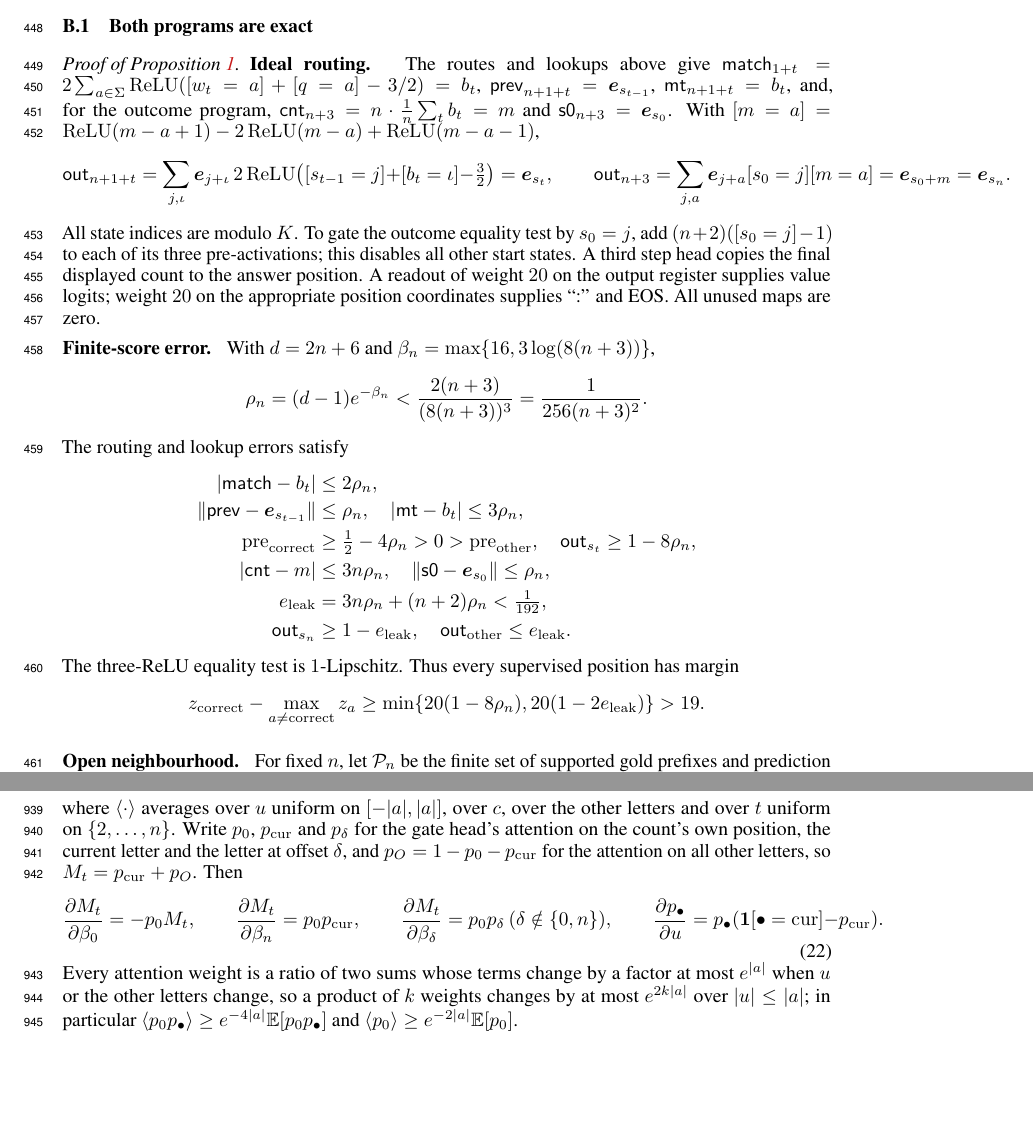
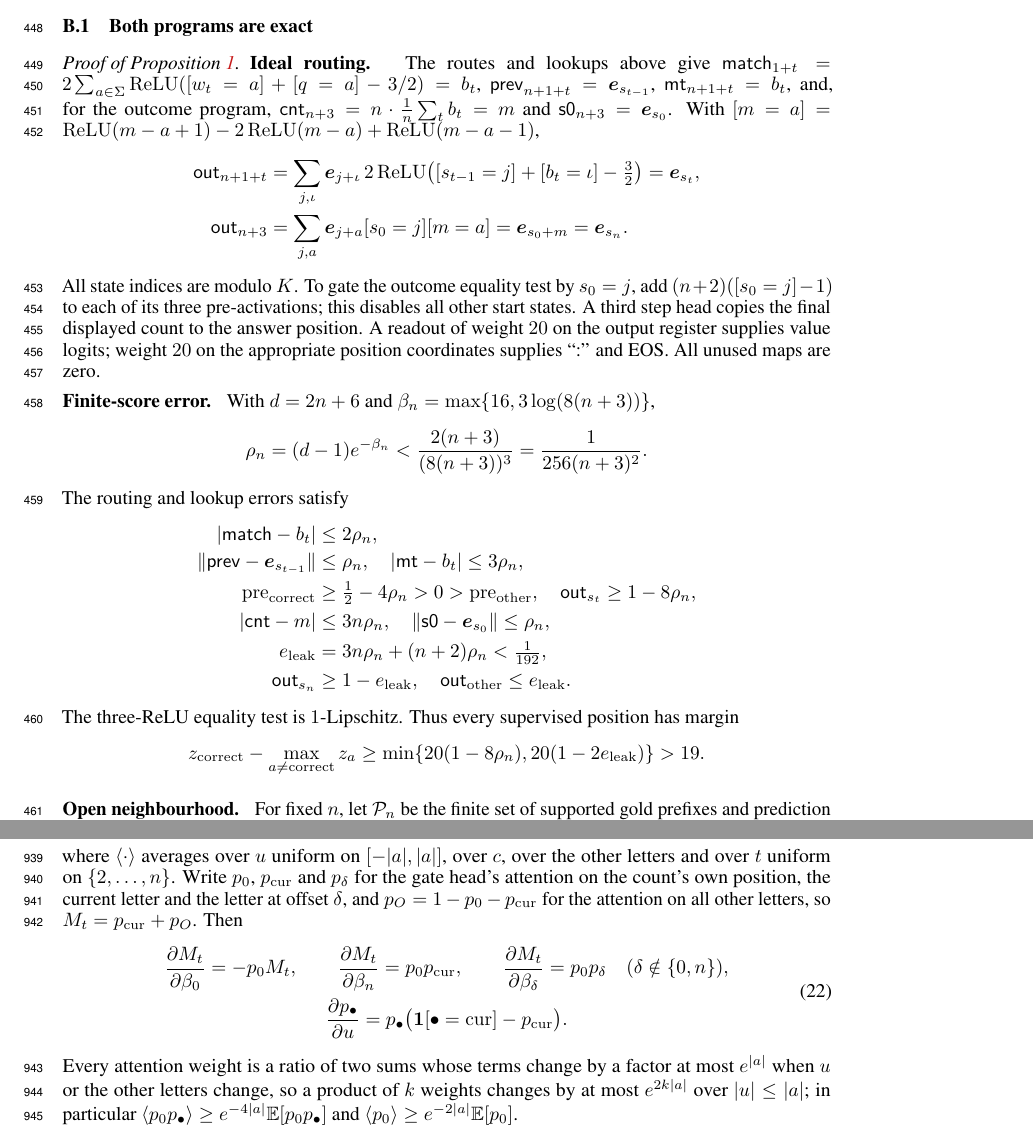
Before and after one commit to aayushmanda/Trace, a LaTeX paper (Paper/main.tex, which reads Paper/appendix.tex): two parts of pages 12 and 28 of 31, joined at a grey line, cut so that both start at the same text, the shorter picture padded with empty space. Compiled offline with pdfLaTeX.

Commit message:
Fix overfull displays (out register, attention derivatives, Delta bound) and Table 1 width
Co-Authored-By: Claude Opus 5.5 <noreply@anthropic.com>

```diff
--- a/Paper/appendix.tex
+++ b/Paper/appendix.tex
@@ -156,10 +156,10 @@ Output weights $2\bm e_{s'+b'}$ give
 The routes and lookups above give $\reg{match}_{1+t}=2\sum_{a\in\Sigma}\relu([w_t=a]+[q=a]-3/2)=b_t$,
 $\reg{prev}_{n+1+t}=\bm e_{s_{t-1}}$, $\reg{mt}_{n+1+t}=b_t$, and, for the outcome program, $\reg{cnt}_{n+3}=n\cdot\frac1n\sum_tb_t=m$ and
 $\reg{s0}_{n+3}=\bm e_{s_0}$. With $[m=a]=\relu(m-a+1)-2\relu(m-a)+\relu(m-a-1)$,
-\[
- \reg{out}_{n+1+t}=\sum_{j,\iota}\bm e_{j+\iota}\,2\relu\bigl([s_{t-1}=j]+[b_t=\iota]-\tfrac32\bigr)=\bm e_{s_t},\qquad
- \reg{out}_{n+3}=\sum_{j,a}\bm e_{j+a}[s_0=j][m=a]=\bm e_{s_0+m}=\bm e_{s_n}.
-\]
+\begin{align*}
+ \reg{out}_{n+1+t}&=\sum_{j,\iota}\bm e_{j+\iota}\,2\relu\bigl([s_{t-1}=j]+[b_t=\iota]-\tfrac32\bigr)=\bm e_{s_t},\\
+ \reg{out}_{n+3}&=\sum_{j,a}\bm e_{j+a}[s_0=j][m=a]=\bm e_{s_0+m}=\bm e_{s_n}.
+\end{align*}
 All state indices are modulo $K$. To gate the outcome equality test by $s_0=j$, add
 $(n+2)([s_0=j]-1)$ to each of its three pre-activations; this disables all other start states.
 A third step head copies the final displayed count to the answer position. A readout of weight $20$ on the
@@ -1451,10 +1451,12 @@ $\{2,\ldots,n\}$. Write $p_0$, $p_{\mathrm{cur}}$ and $p_\delta$ for the gate he
 current letter and the letter at offset $\delta$, and $p_O=1-p_0-p_{\mathrm{cur}}$ for the attention on all other letters, so
 $M_t=p_{\mathrm{cur}}+p_O$. Then
 \begin{equation}
+ \begin{gathered}
  \frac{\partial M_t}{\partial\beta_0}=-p_0M_t,\qquad
  \frac{\partial M_t}{\partial\beta_n}=p_0p_{\mathrm{cur}},\qquad
- \frac{\partial M_t}{\partial\beta_\delta}=p_0p_\delta\ (\delta\notin\{0,n\}),\qquad
- \frac{\partial p_\bullet}{\partial u}=p_\bullet(\mathbf 1[\bullet=\mathrm{cur}]-p_{\mathrm{cur}}).
+ \frac{\partial M_t}{\partial\beta_\delta}=p_0p_\delta\quad(\delta\notin\{0,n\}),\\
+ \frac{\partial p_\bullet}{\partial u}=p_\bullet\bigl(\mathbf 1[\bullet=\mathrm{cur}]-p_{\mathrm{cur}}\bigr).
+ \end{gathered}
  \label{eq:R-derivs}
 \end{equation}
 Every attention weight is a ratio of two sums whose terms change by a factor at most $e^{|a|}$ when $u$ or the other letters
```
Also changed, not shown: Paper/body.tex (+2 -2 lines), Paper/appendix.tex (8 more changed lines).
